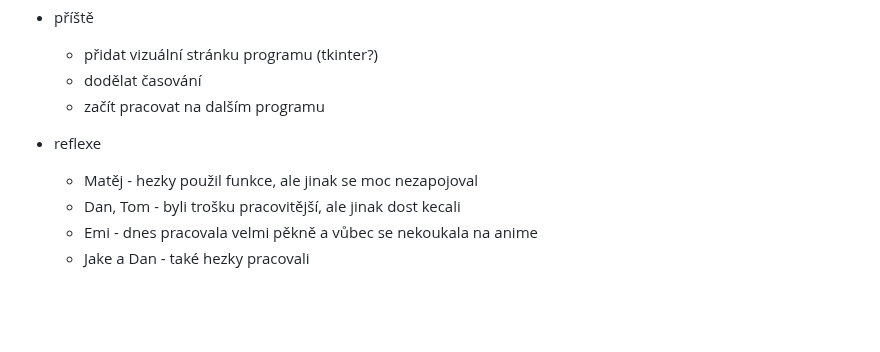
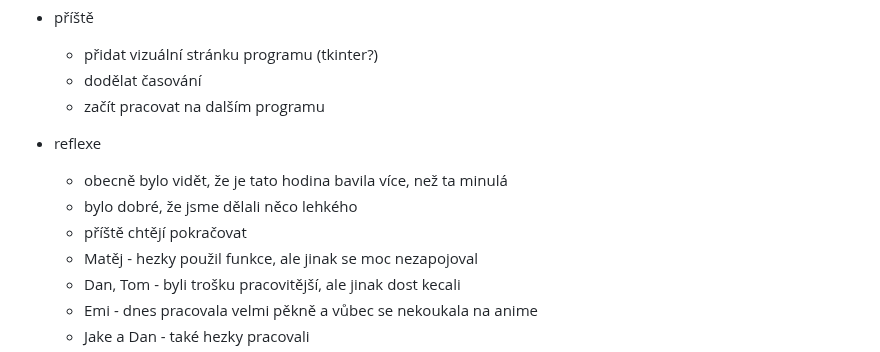
Before and after one commit to hartmaj2/25-26-python, a Markdown page: 2526_lessons.md, the part around the change. GitHub-like rendering; blank space fills up the shorter version.

Commit message:
Update history

```diff
--- a/2526_lessons.md
+++ b/2526_lessons.md
@@ -437,6 +437,9 @@
   - začít pracovat na dalším programu
 
 - reflexe
+  - obecně bylo vidět, že je tato hodina bavila více, než ta minulá
+  - bylo dobré, že jsme dělali něco lehkého
+  - příště chtějí pokračovat
   - Matěj - hezky použil funkce, ale jinak se moc nezapojoval
   - Dan, Tom - byli trošku pracovitější, ale jinak dost kecali
   - Emi - dnes pracovala velmi pěkně a vůbec se nekoukala na anime
```
